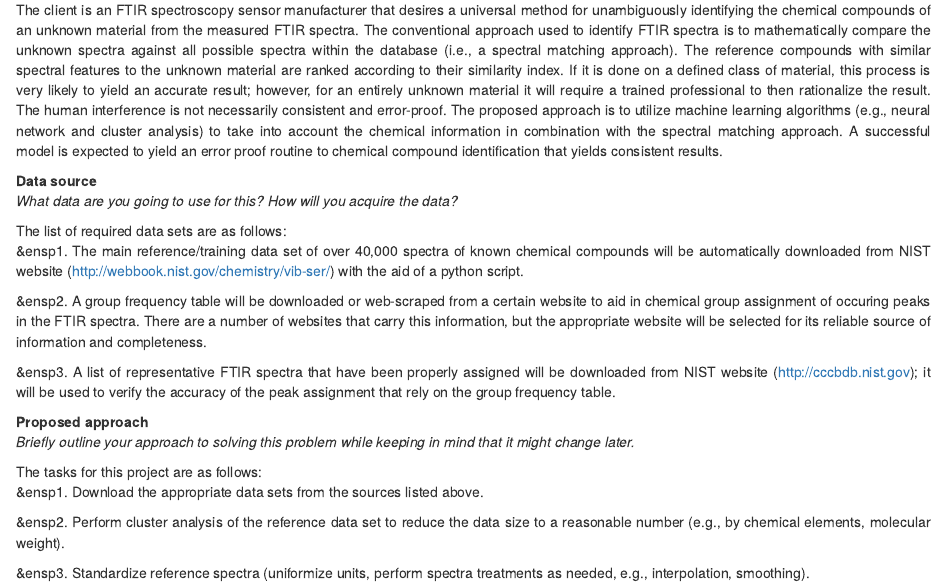
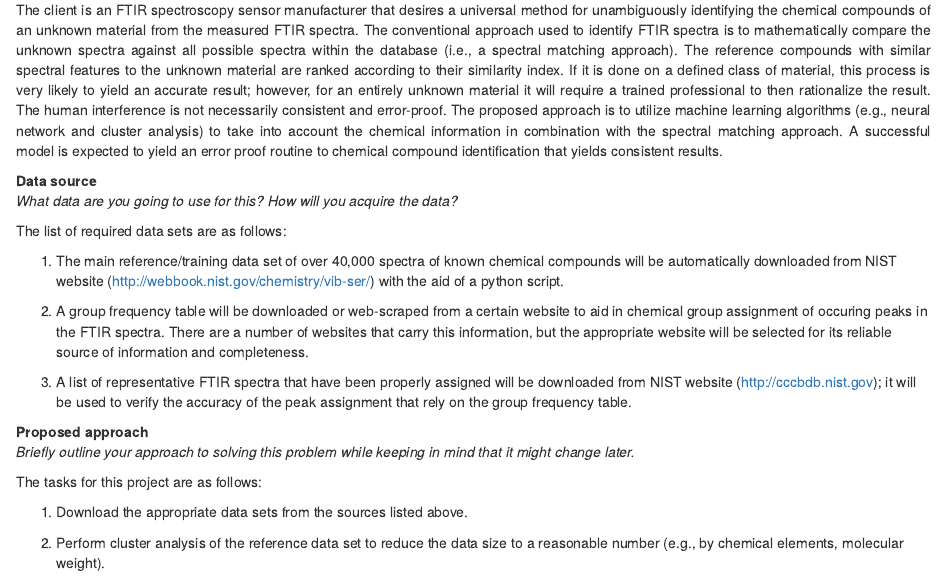
Before and after one commit to rayguna/IR-spectra-analyzer, an R Markdown document (Capstone project proposal 112317.Rmd): the page in a window 1100 px wide, from 470 px down. Rendered offline with R 4.5, knitr and Pandoc, with nearby package versions.

Commit message:
Update Capstone project proposal 112317.Rmd

```diff
--- a/Capstone project proposal 112317.Rmd
+++ b/Capstone project proposal 112317.Rmd
@@ -25,13 +25,13 @@ The client is an FTIR spectroscopy sensor manufacturer that desires a universal
 
 The list of required data sets are as follows:</br>
 <p align="justify">
-&ensp1. The main reference/training data set of over 40,000 spectra of known chemical compounds will be automatically downloaded from NIST website (http://webbook.nist.gov/chemistry/vib-ser/) with the aid of a python script.
+1. The main reference/training data set of over 40,000 spectra of known chemical compounds will be automatically downloaded from NIST website (http://webbook.nist.gov/chemistry/vib-ser/) with the aid of a python script.
 </p>
 <p align="justify">
-&ensp2. A group frequency table will be downloaded or web-scraped from a certain website to aid in chemical group assignment of occuring peaks in the FTIR spectra. There are a number of websites that carry this information, but the appropriate website will be selected for its reliable source of information and completeness.
+2. A group frequency table will be downloaded or web-scraped from a certain website to aid in chemical group assignment of occuring peaks in the FTIR spectra. There are a number of websites that carry this information, but the appropriate website will be selected for its reliable source of information and completeness.
 </p>
 <p align="justify">
-&ensp3. A list of representative FTIR spectra that have been properly assigned will be downloaded from NIST website (http://cccbdb.nist.gov); it will be used to verify the accuracy of the peak assignment that rely on the group frequency table.
+3. A list of representative FTIR spectra that have been properly assigned will be downloaded from NIST website (http://cccbdb.nist.gov); it will be used to verify the accuracy of the peak assignment that rely on the group frequency table.
 </p>
 <p align="justify">
 
@@ -40,13 +40,13 @@ The list of required data sets are as follows:</br>
 
 The tasks for this project are as follows:</br>
 <p align="justify">
-&ensp1. Download the appropriate data sets from the sources listed above.
+1. Download the appropriate data sets from the sources listed above.
 </p>
 <p align="justify">
-&ensp2. Perform cluster analysis of the reference data set to reduce the data size to a reasonable number (e.g., by chemical elements, molecular weight).
+2. Perform cluster analysis of the reference data set to reduce the data size to a reasonable number (e.g., by chemical elements, molecular weight).
 </p>
 <p align="justify">
-&ensp3. Standardize reference spectra (uniformize units, perform spectra treatments as needed, e.g., interpolation, smoothing).
+3. Standardize reference spectra (uniformize units, perform spectra treatments as needed, e.g., interpolation, smoothing).
 </p>
 <p align="justify">
 &ensp4. Elucidate the spectral features by correlating with information provided in the group frequency table and utilizing EDA. Verify the accuracy of the peak assignment by using representative data from fully assigned spectra.
```
